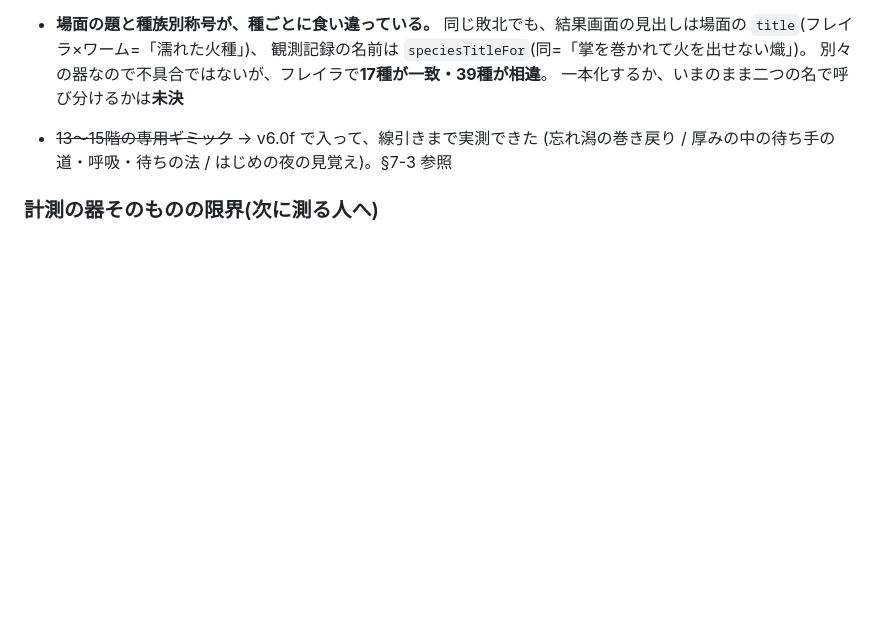
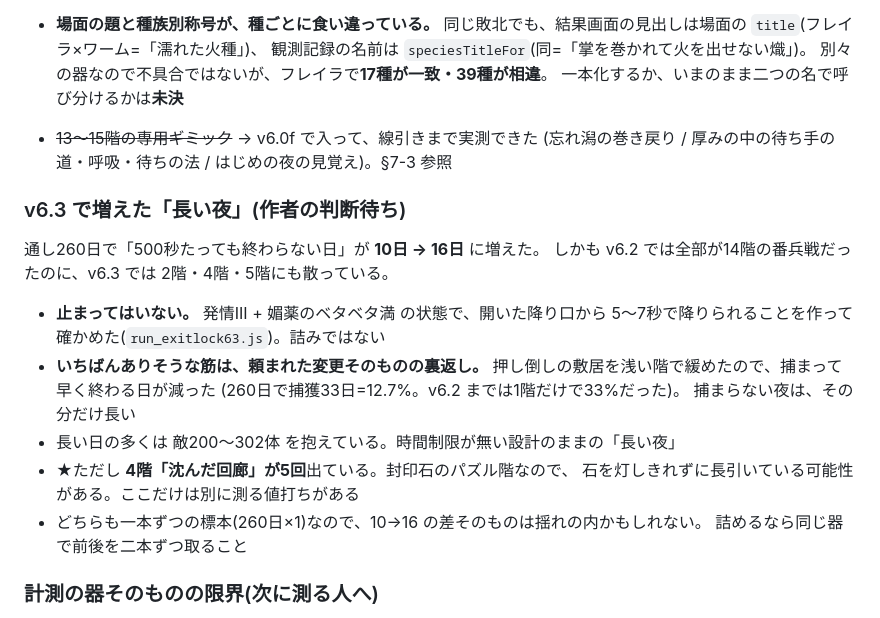
Before and after one commit to NobuoIwase/Game4, a Markdown page: docs/BRIEFING.md, the part around the change. Drawn GitHub-style; blank space fills up the shorter version.

Commit message:
通し260日の結果と、増えた「長い夜」を BRIEFING に
■ 通し260日(v6.3 最終形)
  到達した階: 1〜15(最深15/15)  例外: なし
  結果の内訳: 降りた189 / 捕獲33 / 討伐16 / 生存16 / リセット6
  世代16(ループ16回)  合流: フレイラ15日目 / クウ37日目 / ヤミコ66日目

■ 「500秒で終わらない日」が 10日 → 16日
止まってはいない。発情III + 媚薬のベタベタ満 でも、開いた降り口から
5〜7秒で降りられることを作って確かめた(run_exitlock63.js)。

いちばんありそうな筋は、頼まれた変更そのものの裏返し——
押し倒しの敷居を浅い階で緩めたので、捕まって早く終わる日が減った
(260日で捕獲12.7%。v6.2 までは1階だけで33%)。捕まらない夜は、その分だけ長い。

★ただし4階「沈んだ回廊」が5回出ている。封印石のパズル階なので、
石を灯しきれずに長引いている可能性がある。ここだけは別に測る値打ちがある。
10→16 の差そのものは一本ずつの標本なので、揺れの内かもしれない。

Co-Authored-By: Claude Opus 5 <noreply@anthropic.com>
Claude-Session: https://claude.ai/code/session_01VdUP3cx1KpM8zoizCRH5EN

```diff
--- a/docs/BRIEFING.md
+++ b/docs/BRIEFING.md
@@ -597,6 +597,23 @@ v6.2 まで stamina 12 / charm 1 / **hp 0**。
 - ~~13〜15階の専用ギミック~~ → v6.0f で入って、線引きまで実測できた
   (忘れ潟の巻き戻り / 厚みの中の待ち手の道・呼吸・待ちの法 / はじめの夜の見覚え)。§7-3 参照
 
+### v6.3 で増えた「長い夜」(作者の判断待ち)
+
+通し260日で「500秒たっても終わらない日」が **10日 → 16日** に増えた。
+しかも v6.2 では全部が14階の番兵戦だったのに、v6.3 では 2階・4階・5階にも散っている。
+
+- **止まってはいない。** 発情III + 媚薬のベタベタ満 の状態で、開いた降り口から
+  5〜7秒で降りられることを作って確かめた(`run_exitlock63.js`)。詰みではない
+- **いちばんありそうな筋は、頼まれた変更そのものの裏返し。**
+  押し倒しの敷居を浅い階で緩めたので、捕まって早く終わる日が減った
+  (260日で捕獲33日=12.7%。v6.2 までは1階だけで33%だった)。
+  捕まらない夜は、その分だけ長い
+- 長い日の多くは 敵200〜302体 を抱えている。時間制限が無い設計のままの「長い夜」
+- ★ただし **4階「沈んだ回廊」が5回**出ている。封印石のパズル階なので、
+  石を灯しきれずに長引いている可能性がある。ここだけは別に測る値打ちがある
+- どちらも一本ずつの標本(260日×1)なので、10→16 の差そのものは揺れの内かもしれない。
+  詰めるなら同じ器で前後を二本ずつ取ること
+
 ### 計測の器そのものの限界(次に測る人へ)
 
 - **`run_wp63.js`(武器の火力×距離)は、彼女を釘付けにして測る。**
```
